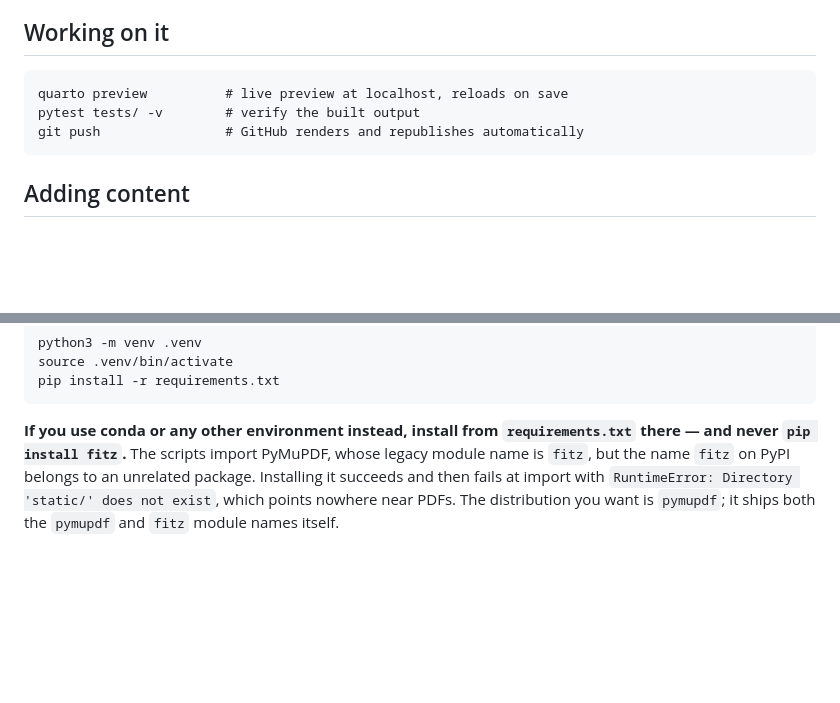
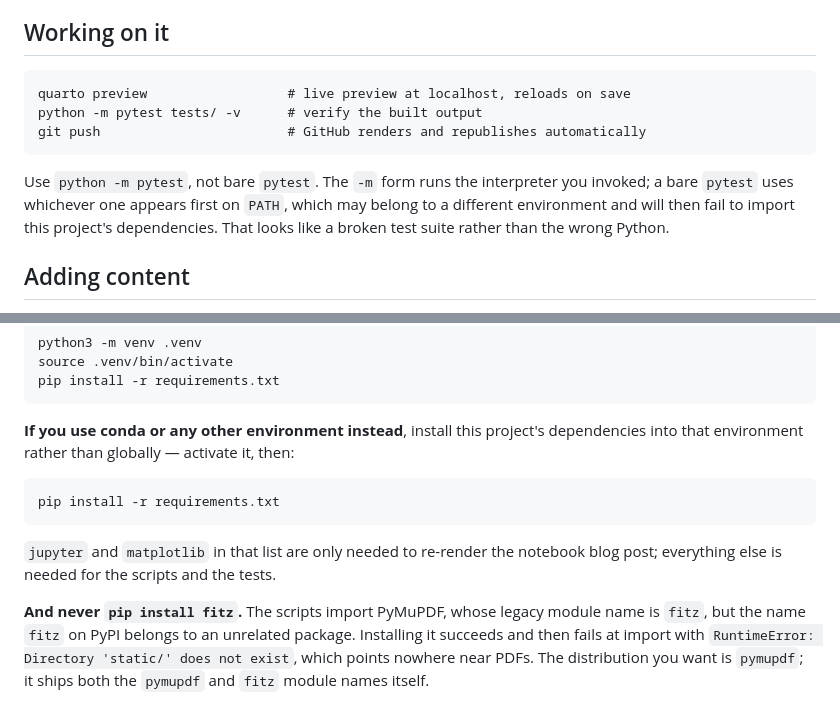
Before and after one commit to poare/poare.github.io, a Markdown page: README.md, 2 parts joined by grey strips. Drawn GitHub-style; blank space fills up the shorter version.

Commit message:
docs: document installing deps into a non-venv environment
Records the conda path explicitly: activate the environment, then install
from requirements.txt into it, and note that jupyter and matplotlib are
only needed to re-render the notebook post.

Also switches the working loop to `python -m pytest` and says why. A bare
`pytest` resolves through PATH and can silently belong to a different
environment -- on this machine a base-anaconda pytest sits ahead of an
env that lacks one -- which presents as a broken suite rather than the
wrong interpreter.

Commands are written environment-agnostically: a hard-coded path to a
specific conda env would be machine-specific and is what
test_no_local_filesystem_paths_leak_into_site exists to prevent.

Co-Authored-By: Claude Opus 5 <noreply@anthropic.com>

```diff
--- a/README.md
+++ b/README.md
@@ -5,9 +5,15 @@ and deployed to GitHub Pages.
 
 ## Working on it
 
-    quarto preview          # live preview at localhost, reloads on save
-    pytest tests/ -v        # verify the built output
-    git push                # GitHub renders and republishes automatically
+    quarto preview                  # live preview at localhost, reloads on save
+    python -m pytest tests/ -v      # verify the built output
+    git push                        # GitHub renders and republishes automatically
+
+Use `python -m pytest`, not bare `pytest`. The `-m` form runs the interpreter
+you invoked; a bare `pytest` uses whichever one appears first on `PATH`, which
+may belong to a different environment and will then fail to import this
+project's dependencies. That looks like a broken test suite rather than the
+wrong Python.
 
 ## Adding content
 
@@ -163,8 +169,15 @@ Then set up the Python side:
     source .venv/bin/activate
     pip install -r requirements.txt
 
-**If you use conda or any other environment instead, install from
-`requirements.txt` there — and never `pip install fitz`.** The scripts import
+**If you use conda or any other environment instead**, install this project's
+dependencies into that environment rather than globally — activate it, then:
+
+    pip install -r requirements.txt
+
+`jupyter` and `matplotlib` in that list are only needed to re-render the
+notebook blog post; everything else is needed for the scripts and the tests.
+
+**And never `pip install fitz`.** The scripts import
 PyMuPDF, whose legacy module name is `fitz`, but the name `fitz` on PyPI
 belongs to an unrelated package. Installing it succeeds and then fails at
 import with `RuntimeError: Directory 'static/' does not exist`, which points
```
